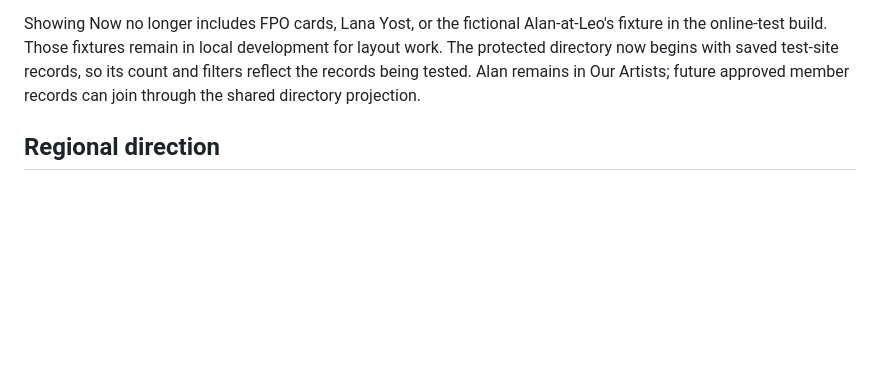
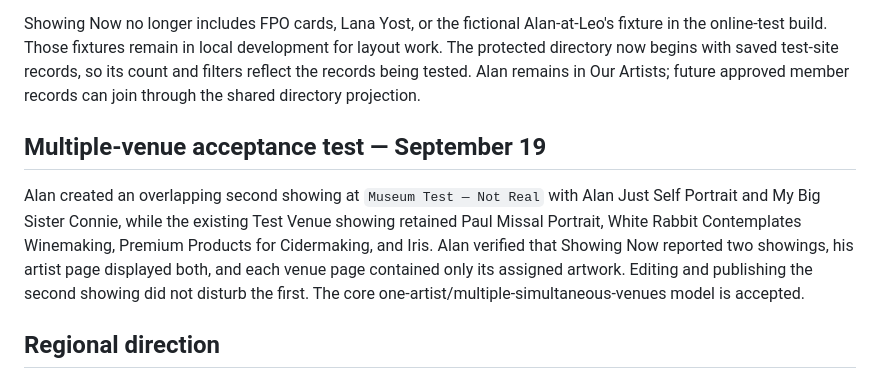
Before and after one commit to alanjust/artistsarejerks-astro, a Markdown page: TEST_SITE_SETUP.md, the part around the change. GitHub-like rendering; blank space fills up the shorter version.

Commit message:
Record multiple-venue acceptance test

```diff
--- a/TEST_SITE_SETUP.md
+++ b/TEST_SITE_SETUP.md
@@ -79,6 +79,10 @@ The protected online Workspaces page is now an account portal. An artist sees on
 
 Showing Now no longer includes FPO cards, Lana Yost, or the fictional Alan-at-Leo's fixture in the online-test build. Those fixtures remain in local development for layout work. The protected directory now begins with saved test-site records, so its count and filters reflect the records being tested. Alan remains in Our Artists; future approved member records can join through the shared directory projection.
 
+## Multiple-venue acceptance test — September 19
+
+Alan created an overlapping second showing at `Museum Test — Not Real` with Alan Just Self Portrait and My Big Sister Connie, while the existing Test Venue showing retained Paul Missal Portrait, White Rabbit Contemplates Winemaking, Premium Products for Cidermaking, and Iris. Alan verified that Showing Now reported two showings, his artist page displayed both, and each venue page contained only its assigned artwork. Editing and publishing the second showing did not disturb the first. The core one-artist/multiple-simultaneous-venues model is accepted.
+
 ## Regional direction
 
 The product is intended to begin in the Rogue Valley and expand nationally by adding regions as demand appears. Regions should be records with stable IDs rather than hard-coded city lists. Artists and venues attach to a region; directory views filter by region. A future chapter application can collect a proposed city or area, applicant details, local context, and intended role. Approval creates or activates the region without requiring every possible national market to be defined in advance. Portland–Vancouver and Santa Fe are useful future test cases, but the first launch can remain focused on the Rogue Valley.
```
